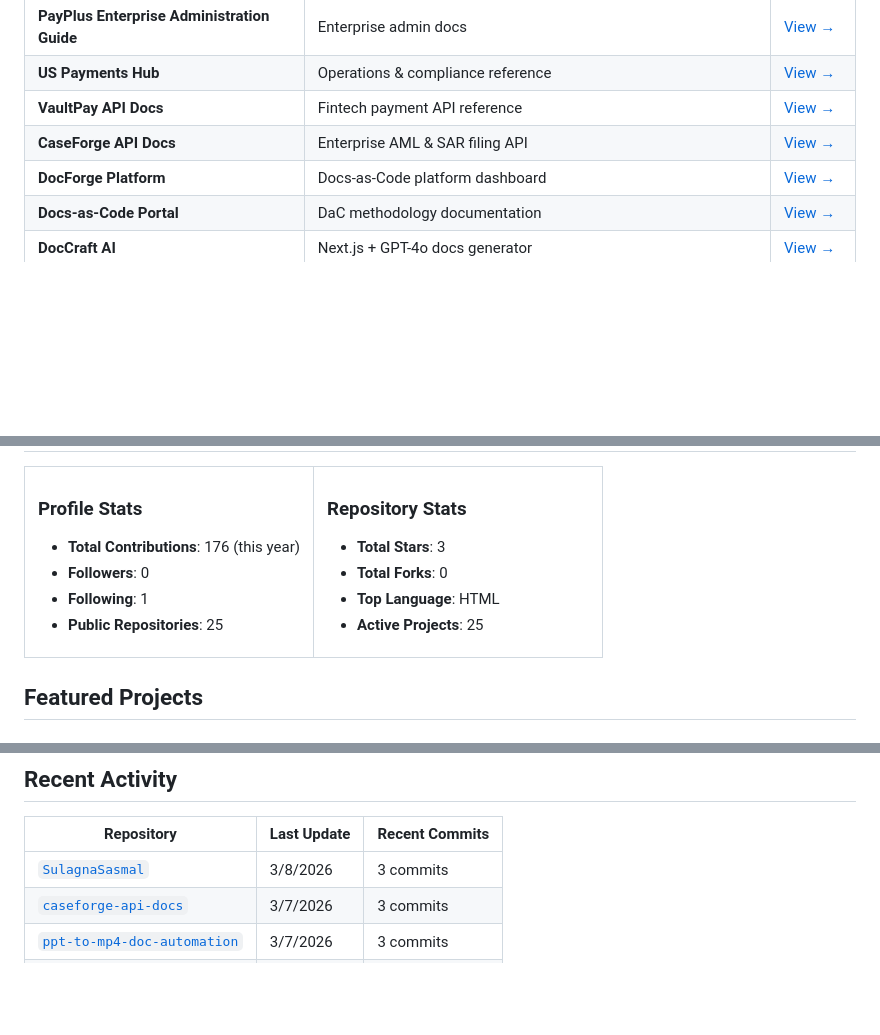
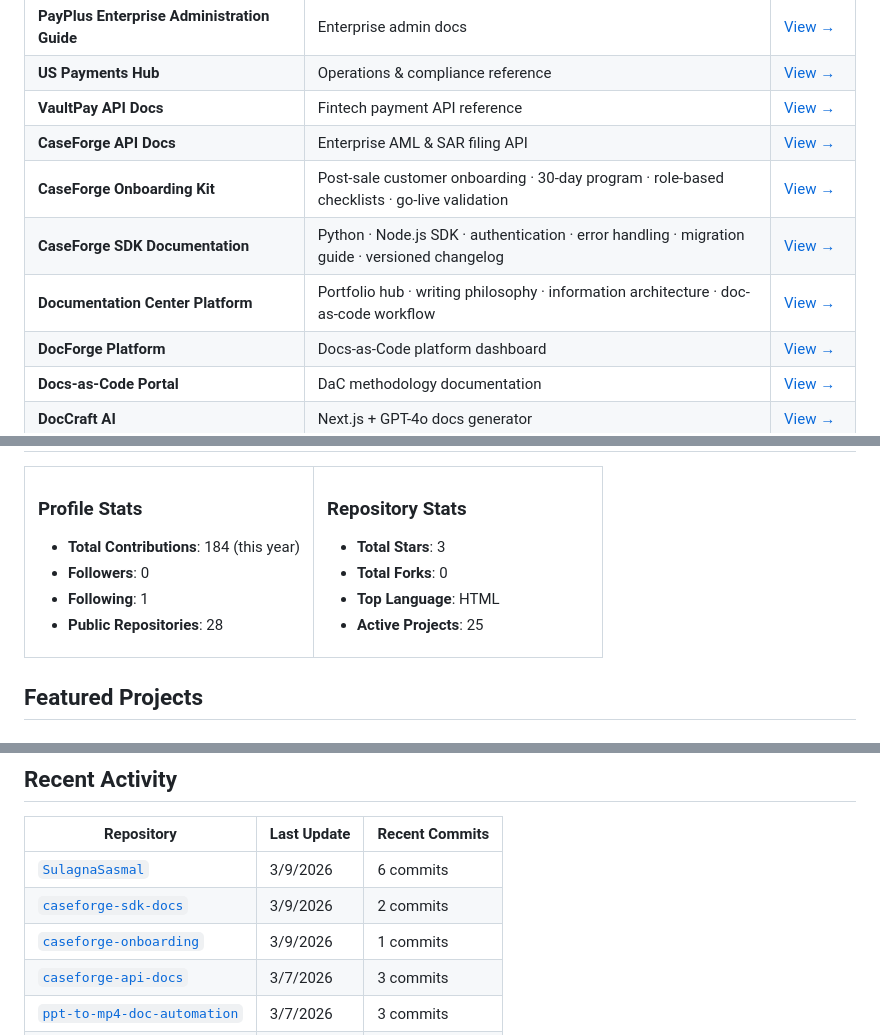
Before and after one commit to SulagnaSasmal/SulagnaSasmal, a Markdown page: README.md, 3 parts joined by grey strips. Rendered like a GitHub page; blank space fills up the shorter version.

Commit message:
Update README: add Phase 5 (CaseForge Onboarding), Phase 6 (SDK Docs), Phase 7 (Documentation Center Platform) to portfolio table; refresh stats and activity to 3/9/2026

```diff
--- a/README.md
+++ b/README.md
@@ -58,6 +58,9 @@
 | **US Payments Hub** | Operations & compliance reference | [View →](https://sulagnasasmal.github.io/us-payments-hub/) |
 | **VaultPay API Docs** | Fintech payment API reference | [View →](https://sulagnasasmal.github.io/vaultpay-api-docs/) |
 | **CaseForge API Docs** | Enterprise AML & SAR filing API | [View →](https://sulagnasasmal.github.io/caseforge-api-docs/) |
+| **CaseForge Onboarding Kit** | Post-sale customer onboarding · 30-day program · role-based checklists · go-live validation | [View →](https://sulagnasasmal.github.io/caseforge-onboarding/) |
+| **CaseForge SDK Documentation** | Python · Node.js SDK · authentication · error handling · migration guide · versioned changelog | [View →](https://sulagnasasmal.github.io/caseforge-sdk-docs/) |
+| **Documentation Center Platform** | Portfolio hub · writing philosophy · information architecture · doc-as-code workflow | [View →](https://sulagnasasmal.github.io/portfolio.html) |
 | **DocForge Platform** | Docs-as-Code platform dashboard | [View →](https://sulagnasasmal.github.io/Documentation-Center-Platform/docforge-platform.html) |
 | **Docs-as-Code Portal** | DaC methodology documentation | [View →](https://sulagnasasmal.github.io/docs-as-code-portal/) |
 | **DocCraft AI** | Next.js + GPT-4o docs generator | [View →](https://doccraft-ten.vercel.app/) |
@@ -88,10 +91,10 @@
 <td width="50%">
 
 ### Profile Stats
-- **Total Contributions**: 176 (this year)
+- **Total Contributions**: 184 (this year)
 - **Followers**: 0
 - **Following**: 1
-- **Public Repositories**: 25
+- **Public Repositories**: 28
 
 </td>
 <td width="50%">
@@ -210,7 +213,9 @@
 
 | Repository | Last Update | Recent Commits |
 |-----------|-------------|----------------|
-| [`SulagnaSasmal`](https://github.com/SulagnaSasmal/SulagnaSasmal) | 3/8/2026 | 3 commits |
+| [`SulagnaSasmal`](https://github.com/SulagnaSasmal/SulagnaSasmal) | 3/9/2026 | 6 commits |
+| [`caseforge-sdk-docs`](https://github.com/SulagnaSasmal/caseforge-sdk-docs) | 3/9/2026 | 2 commits |
+| [`caseforge-onboarding`](https://github.com/SulagnaSasmal/caseforge-onboarding) | 3/9/2026 | 1 commits |
 | [`caseforge-api-docs`](https://github.com/SulagnaSasmal/caseforge-api-docs) | 3/7/2026 | 3 commits |
 | [`ppt-to-mp4-doc-automation`](https://github.com/SulagnaSasmal/ppt-to-mp4-doc-automation) | 3/7/2026 | 3 commits |
 | [`sulagnasasmal-site`](https://github.com/SulagnaSasmal/sulagnasasmal-site) | 3/7/2026 | 3 commits |
```
